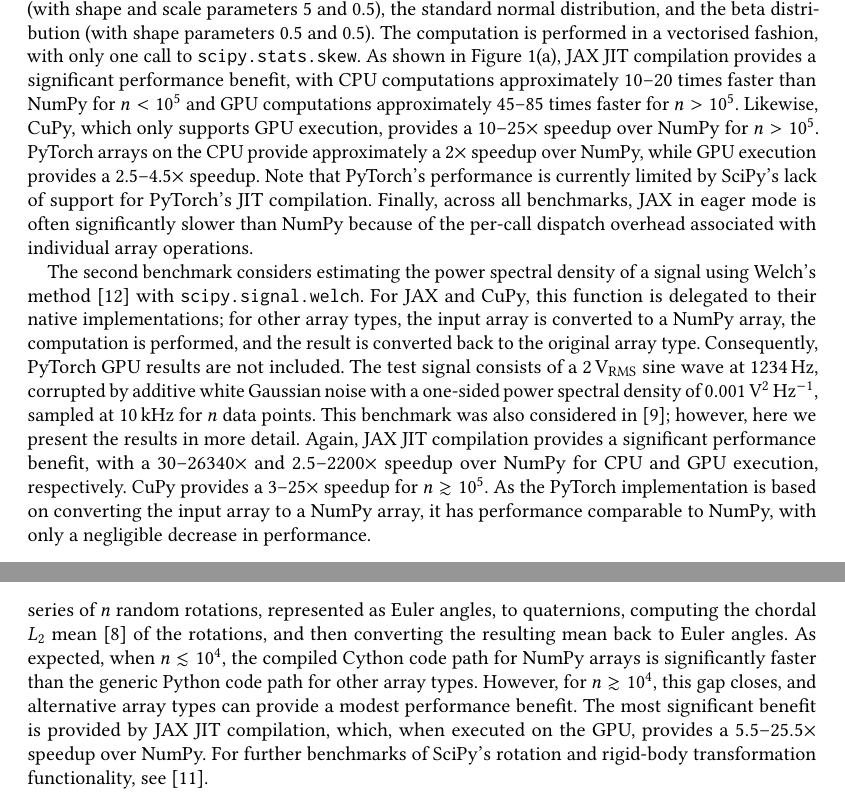
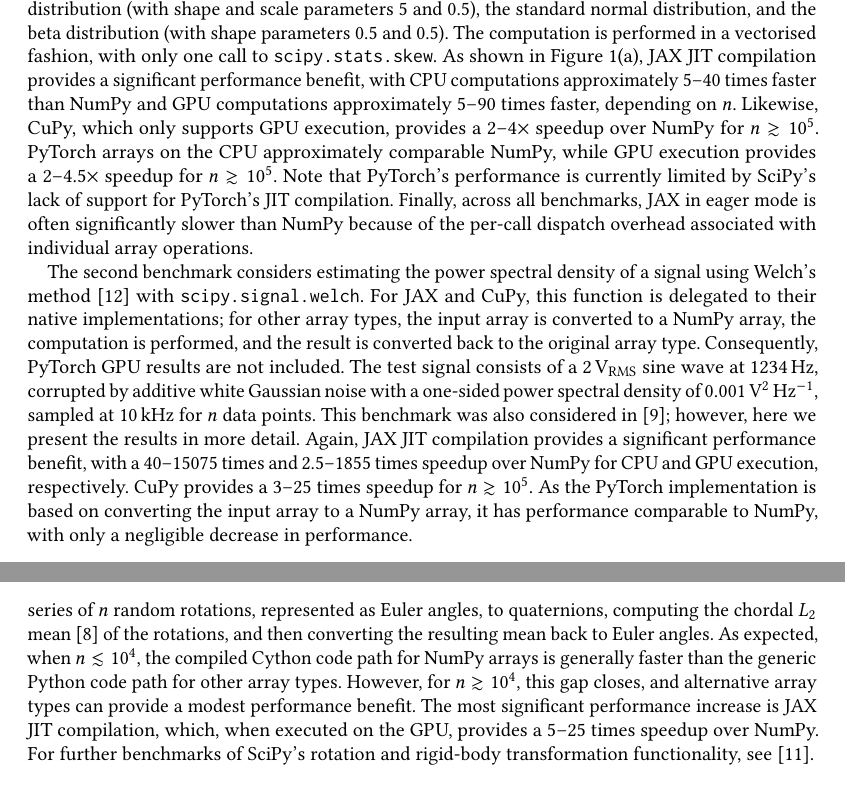
Before and after one commit to scipy/scipy-articles, a LaTeX paper (scipy-2.0/src/paper.tex): two parts of pages 3 and 5 of 7, joined at a grey line, cut so that both start at the same text. Compiled offline with pdfLaTeX.

Commit message:
minor edits

```diff
--- a/scipy-2.0/src/paper.tex
+++ b/scipy-2.0/src/paper.tex
@@ -233,12 +233,12 @@ and scale parameters 5 and 0.5), the standard normal distribution, and the beta
 distribution (with shape parameters 0.5 and 0.5). The computation is performed in
 a vectorised fashion, with only one call to \texttt{scipy.stats.skew}.
 As shown in Figure~\ref{fig:benchmarks}(a), JAX JIT compilation provides a
-significant performance benefit, with CPU computations approximately 10--20 times
-faster than NumPy for $n < 10^5$ and GPU computations approximately 45--85 times
-faster for $n > 10^5$. Likewise, CuPy, which only supports GPU execution, provides
-a 10--25$\times$ speedup over NumPy for $n > 10^5$. PyTorch arrays on the CPU provide
-approximately a 2$\times$ speedup over NumPy, while GPU execution provides a
-2.5--4.5$\times$ speedup. Note that PyTorch's performance is currently limited by
+significant performance benefit, with CPU computations approximately 5--40 times
+faster than NumPy and GPU computations approximately 5--90 times
+faster, depending on $n$. Likewise, CuPy, which only supports GPU execution, provides
+a 2--4$\times$ speedup over NumPy for $n \gtrsim 10^5$. PyTorch arrays on the CPU
+approximately comparable NumPy, while GPU execution provides a
+2--4.5$\times$ speedup for $n \gtrsim 10^5$. Note that PyTorch's performance is currently limited by
 SciPy's lack of support for PyTorch's JIT compilation. Finally, across all benchmarks,
 JAX in eager mode is often significantly slower than NumPy because of the per-call
 dispatch overhead associated with individual array operations.
@@ -253,9 +253,9 @@ included. The test signal consists of a \SI{2}{\volt_{\mathrm{RMS}}} sine wave a
 spectral density of \SI{0.001}{\volt\squared\per\hertz}, sampled at \SI{10}{\kilo\hertz}
 for $n$ data points. This benchmark was also considered in~\cite{Meurer2023}; however,
 here we present the results in more detail. Again, JAX JIT compilation provides a
-significant performance benefit, with a $30$--$26340\times$ and $2.5$--$2200\times$
+significant performance benefit, with a 40--15075 times and 2.5--1855 times
 speedup over NumPy for CPU and GPU execution, respectively. CuPy provides a
-$3$--$25\times$ speedup for $n \gtrsim 10^5$. As the PyTorch implementation is based on
+3--25 times speedup for $n \gtrsim 10^5$. As the PyTorch implementation is based on
 converting the input array to a NumPy array, it has performance comparable to NumPy,
 with only a negligible decrease in performance.
 
@@ -267,11 +267,11 @@ to maintain satisfactory performance for NumPy arrays while also supporting othe
 types. The benchmark considers converting a series of $n$ random rotations, represented
 as Euler angles, to quaternions, computing the chordal $L_2$ mean~\cite{Hartley2013} of
 the rotations, and then converting the resulting mean back to Euler angles. As expected,
-when $n \lesssim 10^4$, the compiled Cython code path for NumPy arrays is significantly
+when $n \lesssim 10^4$, the compiled Cython code path for NumPy arrays is generally
 faster than the generic Python code path for other array types. However, for
 $n \gtrsim 10^4$, this gap closes, and alternative array types can provide a modest
-performance benefit. The most significant benefit is provided by JAX JIT compilation,
-which, when executed on the GPU, provides a $5.5$--$25.5\times$ speedup over NumPy. For
+performance benefit. The most significant performance increase is JAX JIT compilation,
+which, when executed on the GPU, provides a 5--25 times speedup over NumPy. For
 further benchmarks of SciPy's rotation and rigid-body transformation functionality,
 see~\cite{rotaion}.
 
```
